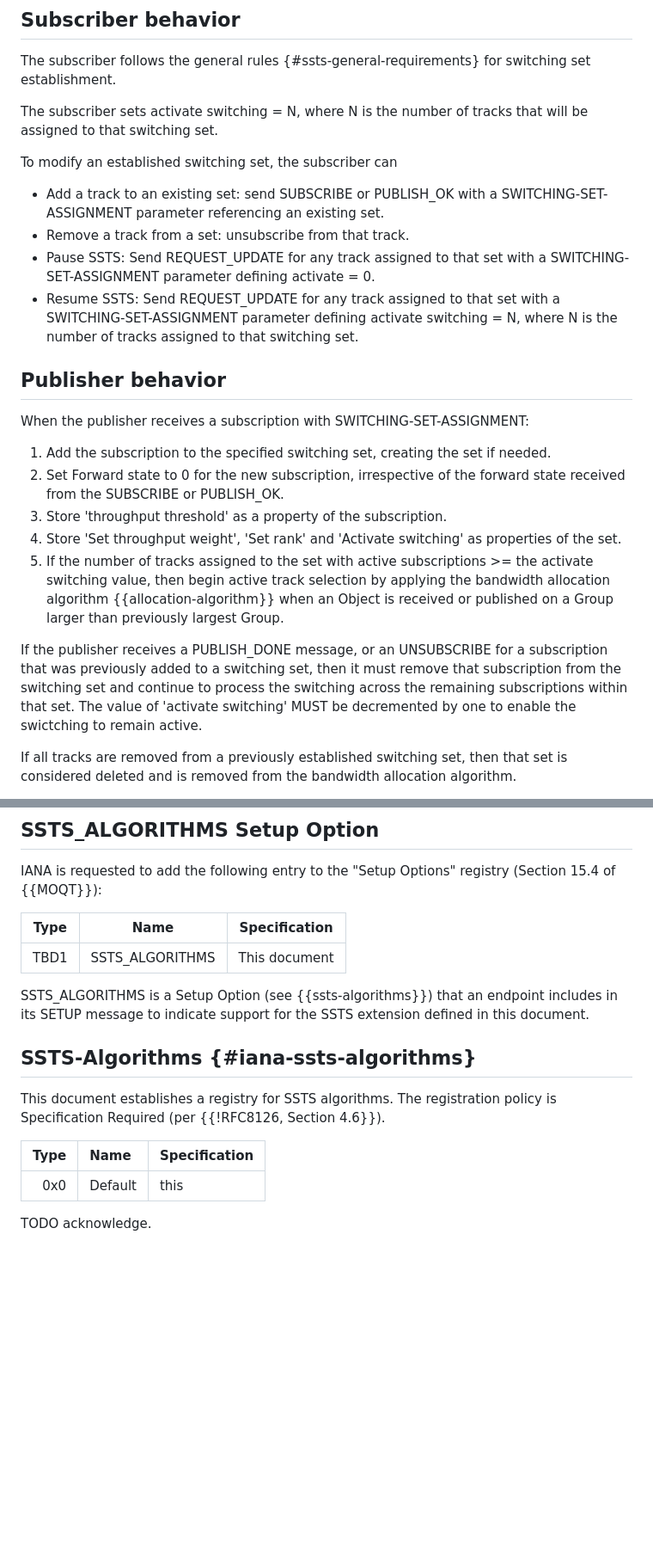
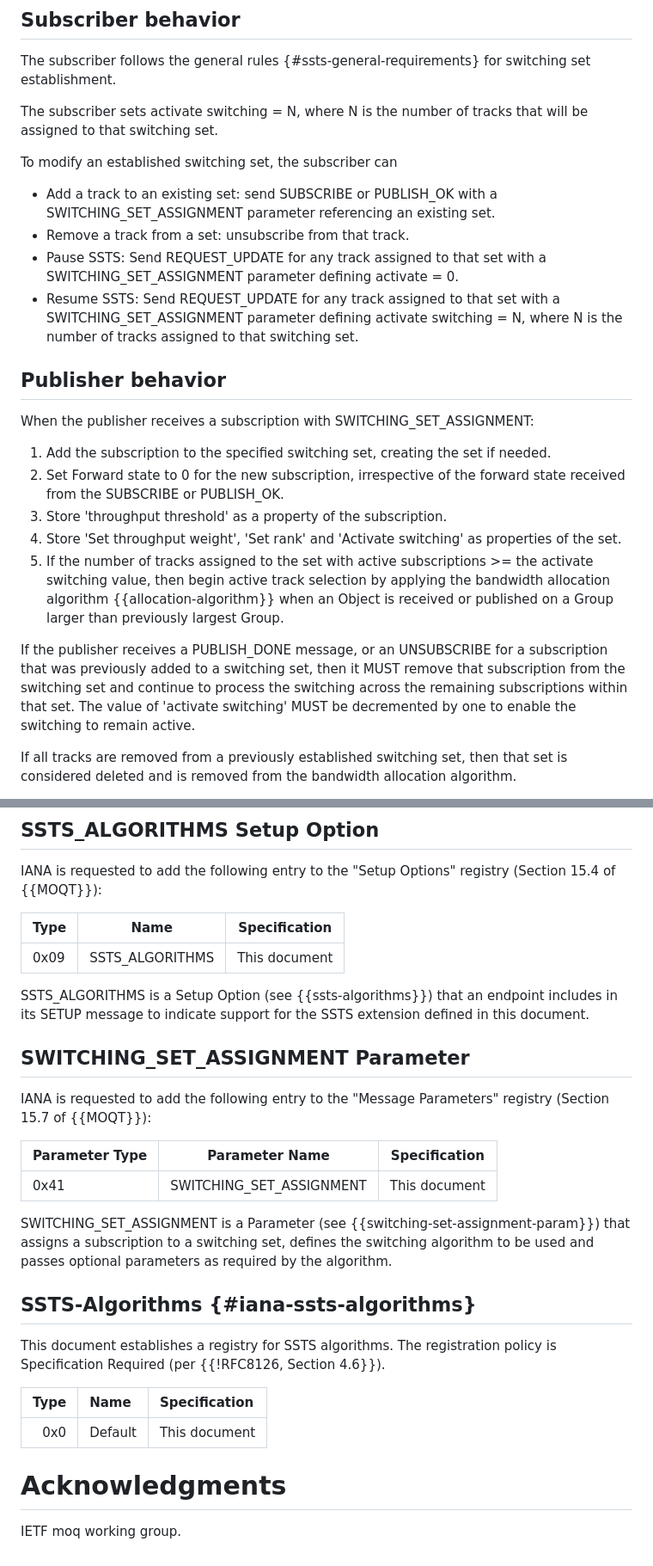
Before and after one commit to wilaw/moqt-ssts, a Markdown page: draft-wilaw-moq-moqt-ssts.md, 2 parts joined by grey strips. Shown at 86% size. GitHub-like rendering; blank space fills up the shorter version.

```diff
--- a/draft-wilaw-moq-moqt-ssts.md
+++ b/draft-wilaw-moq-moqt-ssts.md
@@ -185,31 +187,31 @@ switching set.
 
 To modify an established switching set, the subscriber can
 
-* Add a track to an existing set: send SUBSCRIBE or PUBLISH_OK with a SWITCHING-SET-ASSIGNMENT parameter
+* Add a track to an existing set: send SUBSCRIBE or PUBLISH_OK with a SWITCHING_SET_ASSIGNMENT parameter
   referencing an existing set.
 * Remove a track from a set: unsubscribe from that track.
-* Pause SSTS: Send REQUEST_UPDATE for any track assigned to that set with a SWITCHING-SET-ASSIGNMENT
+* Pause SSTS: Send REQUEST_UPDATE for any track assigned to that set with a SWITCHING_SET_ASSIGNMENT
   parameter defining activate = 0.
-* Resume SSTS: Send REQUEST_UPDATE for any track assigned to that set with a SWITCHING-SET-ASSIGNMENT
+* Resume SSTS: Send REQUEST_UPDATE for any track assigned to that set with a SWITCHING_SET_ASSIGNMENT
   parameter defining activate switching = N, where N is the number of tracks assigned to that switching set.
 
 ## Publisher behavior
 
-When the publisher receives a subscription with SWITCHING-SET-ASSIGNMENT:
+When the publisher receives a subscription with SWITCHING_SET_ASSIGNMENT:
 
 1. Add the subscription to the specified switching set, creating the set if needed.
 2. Set Forward state to 0 for the new subscription, irrespective of the forward state received from the
    SUBSCRIBE or PUBLISH_OK.
-4. Store 'throughput threshold' as a property of the subscription.
-5. Store 'Set throughput weight', 'Set rank' and 'Activate switching' as properties of the set.
-6. If the number of tracks assigned to the set with active subscriptions >= the activate switching value,
+3. Store 'throughput threshold' as a property of the subscription.
+4. Store 'Set throughput weight', 'Set rank' and 'Activate switching' as properties of the set.
+5. If the number of tracks assigned to the set with active subscriptions >= the activate switching value,
    then begin active track selection by applying the bandwidth allocation algorithm {{allocation-algorithm}}
    when an Object is received or published on a Group larger than previously largest Group.
 
 If the publisher receives a PUBLISH_DONE message, or an UNSUBSCRIBE for a subscription that was
-previously added to a switching set, then it must remove that subscription from the switching set
+previously added to a switching set, then it MUST remove that subscription from the switching set
 and continue to process the switching across the remaining subscriptions within that set. The value of
-'activate switching' MUST be decremented by one to enable the swictching to remain active.
+'activate switching' MUST be decremented by one to enable the switching to remain active.
 
 If all tracks are removed from a previously established switching set, then that set is
 considered deleted and is removed from the bandwidth allocation algorithm.
@@ -267,11 +269,24 @@ registry (Section 15.4 of {{MOQT}}):
 
 | Type | Name                   | Specification  |
 |------|------------------------|----------------|
-| TBD1 | SSTS_ALGORITHMS  | This document  |
+| 0x09 | SSTS_ALGORITHMS  | This document  |
 
-SSTS_ALGORITHMS is a Setup Option (see {{ssts-algorithms}})
-that an endpoint includes in its SETUP message to indicate support for the
+SSTS_ALGORITHMS is a Setup Option (see {{ssts-algorithms}}) that an
+endpoint includes in its SETUP message to indicate support for the
 SSTS extension defined in this document.
+
+## SWITCHING_SET_ASSIGNMENT Parameter
+
+IANA is requested to add the following entry to the "Message Parameters"
+registry (Section 15.7 of {{MOQT}}):
+
+| Parameter Type | Parameter Name  | Specification  |
+|------|------------------------|----------------|
+| 0x41 | SWITCHING_SET_ASSIGNMENT  | This document  |
+
+SWITCHING_SET_ASSIGNMENT is a Parameter (see {{switching-set-assignment-param}})
+that assigns a subscription to a switching set, defines the switching algorithm
+to be used and passes optional parameters as required by the algorithm.
 
 ## SSTS-Algorithms {#iana-ssts-algorithms}
 
@@ -281,9 +296,11 @@ Section 4.6}}).
 
 | Type | Name       | Specification |
 |-----:|:-----------|:--------------|
-| 0x0  | Default  | this |
+| 0x0  | Default  | This document  |
 
 
 
 
-TODO acknowledge.
+# Acknowledgments
+
+IETF moq working group.
```
Also changed, not shown: other parts of draft-wilaw-moq-moqt-ssts.md (+28 -26 lines).
